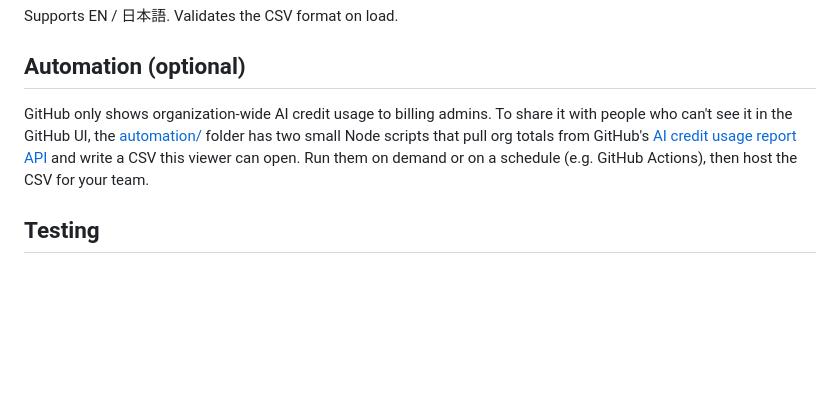
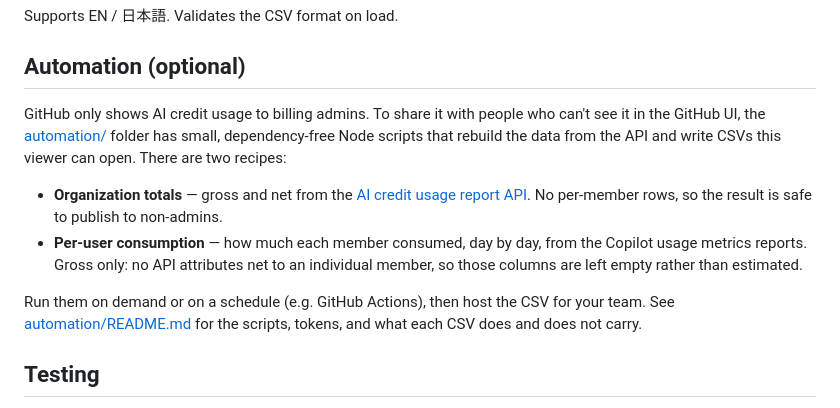
Before and after one commit to DaichiUeura/copilot-ai-usage-viewer, a Markdown page: README.md, the part around the change. Rendered like a GitHub page; blank space fills up the shorter version.

Commit message:
Describe both automation recipes in the README

```diff
--- a/README.md
+++ b/README.md
@@ -64,12 +64,20 @@ Supports EN / 日本語. Validates the CSV format on load.
 
 ## Automation (optional)
 
-GitHub only shows organization-wide AI credit usage to billing admins. To share it with
-people who can't see it in the GitHub UI, the [automation/](automation/) folder has two
-small Node scripts that pull org totals from GitHub's
-[AI credit usage report API](https://docs.github.com/en/rest/billing/usage) and write a
-CSV this viewer can open. Run them on demand or on a schedule (e.g. GitHub Actions), then
-host the CSV for your team.
+GitHub only shows AI credit usage to billing admins. To share it with people who can't see it
+in the GitHub UI, the [automation/](automation/) folder has small, dependency-free Node scripts
+that rebuild the data from the API and write CSVs this viewer can open. There are two recipes:
+
+- **Organization totals** — gross and net from the
+  [AI credit usage report API](https://docs.github.com/en/rest/billing/usage). No per-member
+  rows, so the result is safe to publish to non-admins.
+- **Per-user consumption** — how much each member consumed, day by day, from the Copilot usage
+  metrics reports. Gross only: no API attributes net to an individual member, so those columns
+  are left empty rather than estimated.
+
+Run them on demand or on a schedule (e.g. GitHub Actions), then host the CSV for your team.
+See [automation/README.md](automation/README.md) for the scripts, tokens, and what each CSV
+does and does not carry.
 
 ## Testing
 
```
